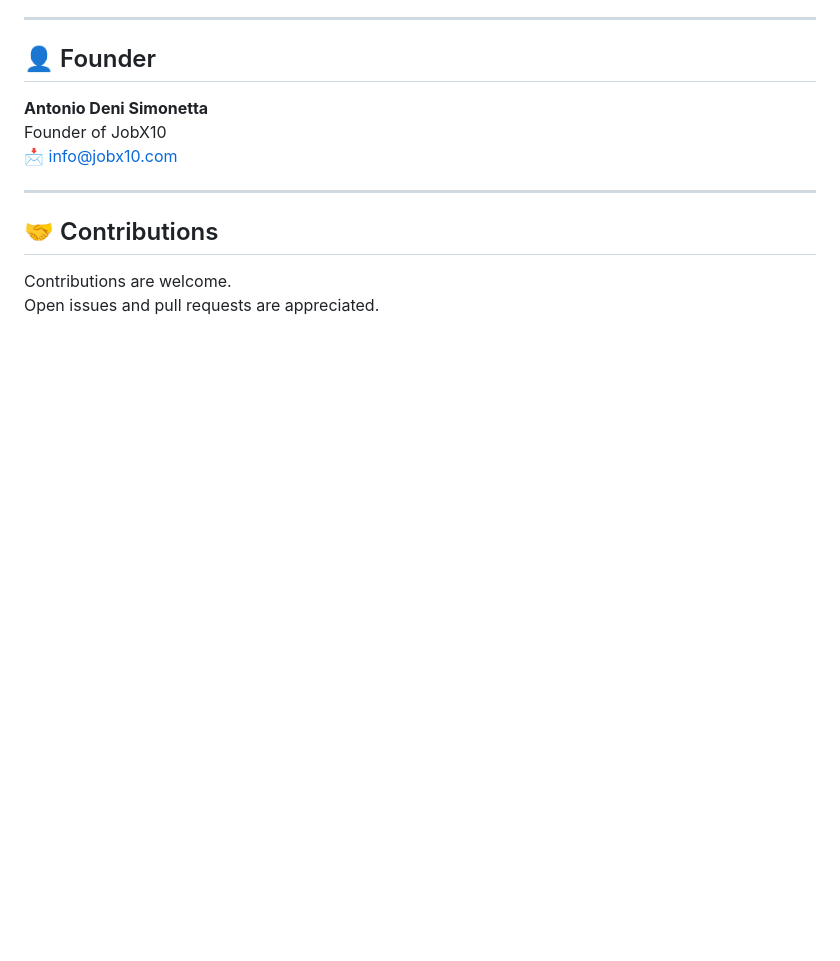
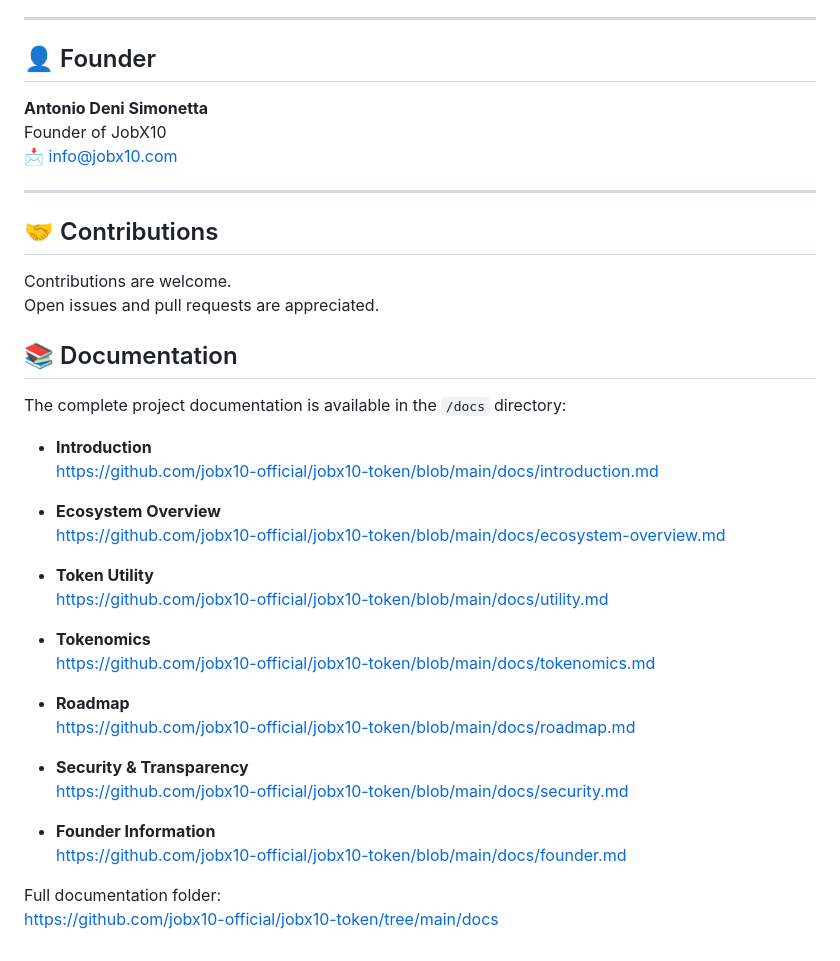
Before and after one commit to jobx10-official/jobx10-token, a Markdown page: README.md, the part around the change. Drawn GitHub-style; blank space fills up the shorter version.

```diff
--- a/README.md
+++ b/README.md
@@ -135,3 +135,30 @@ Founder of JobX10
 
 Contributions are welcome.
 Open issues and pull requests are appreciated.
+## 📚 Documentation
+
+The complete project documentation is available in the `/docs` directory:
+
+- **Introduction**
+  https://github.com/jobx10-official/jobx10-token/blob/main/docs/introduction.md
+
+- **Ecosystem Overview**
+  https://github.com/jobx10-official/jobx10-token/blob/main/docs/ecosystem-overview.md
+
+- **Token Utility**
+  https://github.com/jobx10-official/jobx10-token/blob/main/docs/utility.md
+
+- **Tokenomics**
+  https://github.com/jobx10-official/jobx10-token/blob/main/docs/tokenomics.md
+
+- **Roadmap**
+  https://github.com/jobx10-official/jobx10-token/blob/main/docs/roadmap.md
+
+- **Security & Transparency**
+  https://github.com/jobx10-official/jobx10-token/blob/main/docs/security.md
+
+- **Founder Information**
+  https://github.com/jobx10-official/jobx10-token/blob/main/docs/founder.md
+
+Full documentation folder:
+https://github.com/jobx10-official/jobx10-token/tree/main/docs
```
